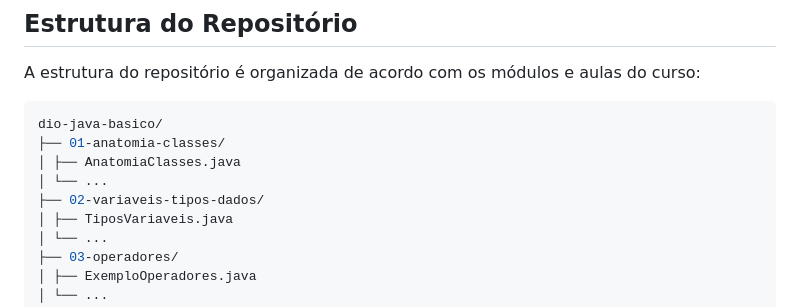
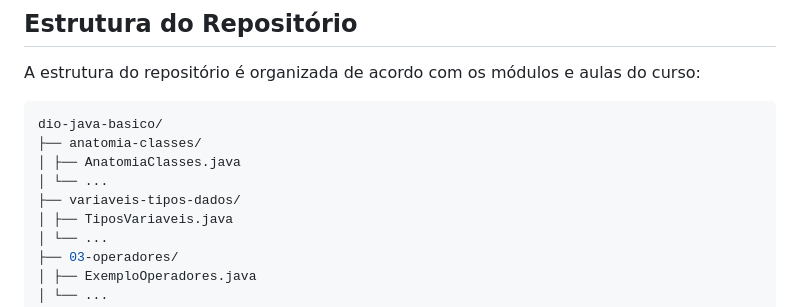
Before and after one commit to nathaliacappellini/java-basico, a Markdown page: README.md, the part around the change. Rendered like a GitHub page.

````diff
--- a/README.md
+++ b/README.md
@@ -28,10 +28,10 @@ A estrutura do repositório é organizada de acordo com os módulos e aulas do c
 
 ```sh
 dio-java-basico/
-├── 01-anatomia-classes/
+├── anatomia-classes/
 │ ├── AnatomiaClasses.java
 │ └── ...
-├── 02-variaveis-tipos-dados/
+├── variaveis-tipos-dados/
 │ ├── TiposVariaveis.java
 │ └── ...
 ├── 03-operadores/
````
